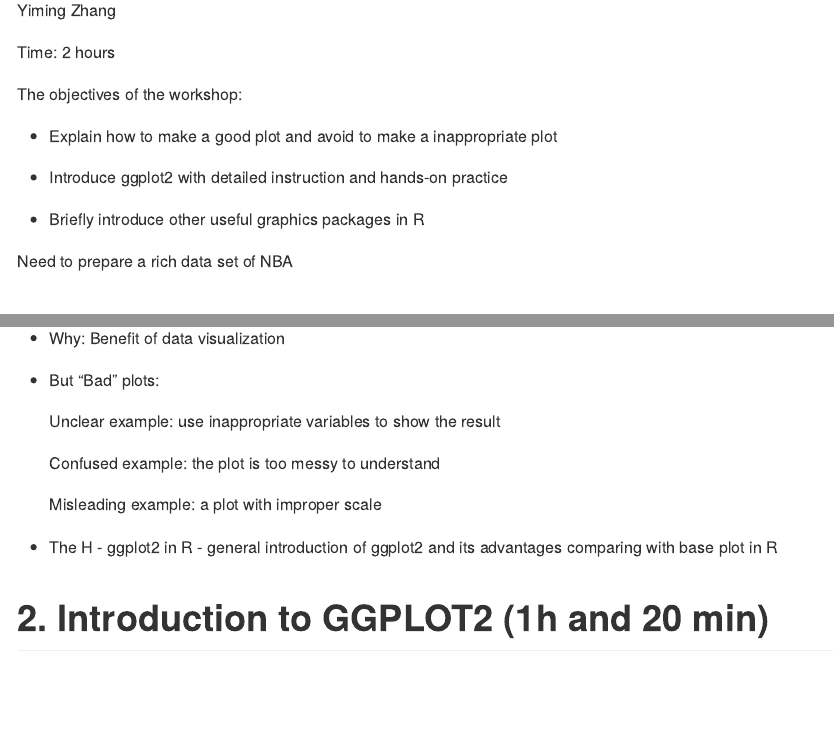
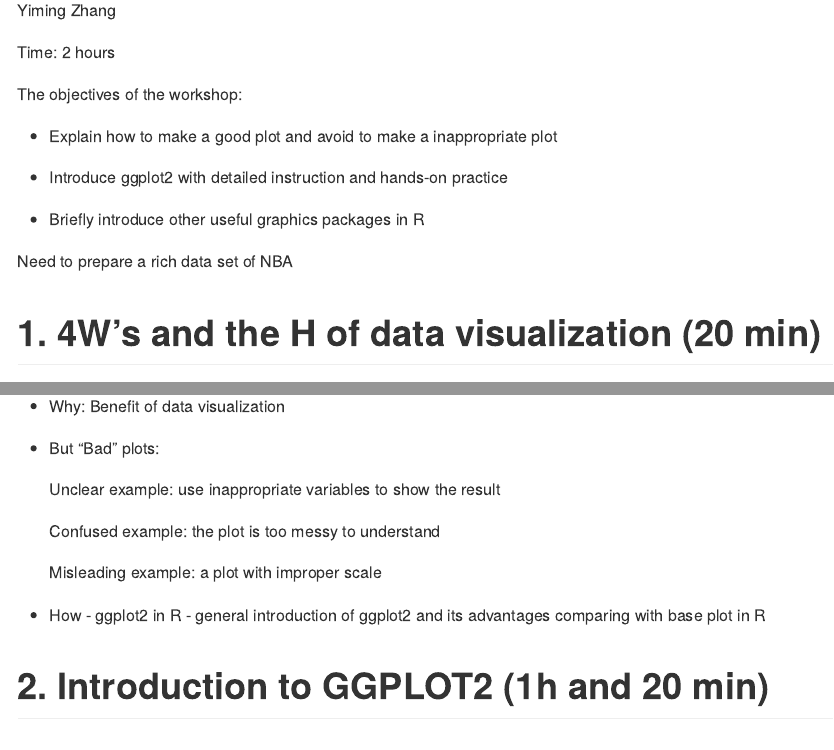
Before and after one commit to YimingZ61/Data-Visulization-in-R, an R Markdown document (Syllabus.Rmd): the page in a window 1100 px wide, from 110 px down, and a second part further down, joined at a grey line. Rendered offline with R 4.5, knitr and Pandoc, with nearby package versions.

Commit message:
Add files via upload

```diff
--- a/Syllabus.Rmd
+++ b/Syllabus.Rmd
@@ -17,7 +17,7 @@ The objectives of the workshop:
 
 Need to prepare a rich data set of NBA
 
-# 1. 4W's and the H (20 min)
+# 1. 4W's and the H of data visualization (20 min)
 
 * Who: Statistician, Data Scientist, Data Analyst...
 
@@ -35,7 +35,7 @@ Need to prepare a rich data set of NBA
 
   Misleading example: a plot with improper scale
 
-* The H - ggplot2 in R - general introduction of ggplot2 and its advantages comparing with base plot in R
+* How - ggplot2 in R - general introduction of ggplot2 and its advantages comparing with base plot in R
 
 # 2. Introduction to GGPLOT2 (1h and 20 min)
 
```
Also changed, not shown: Syllabus.Rmd (2 more changed lines).
